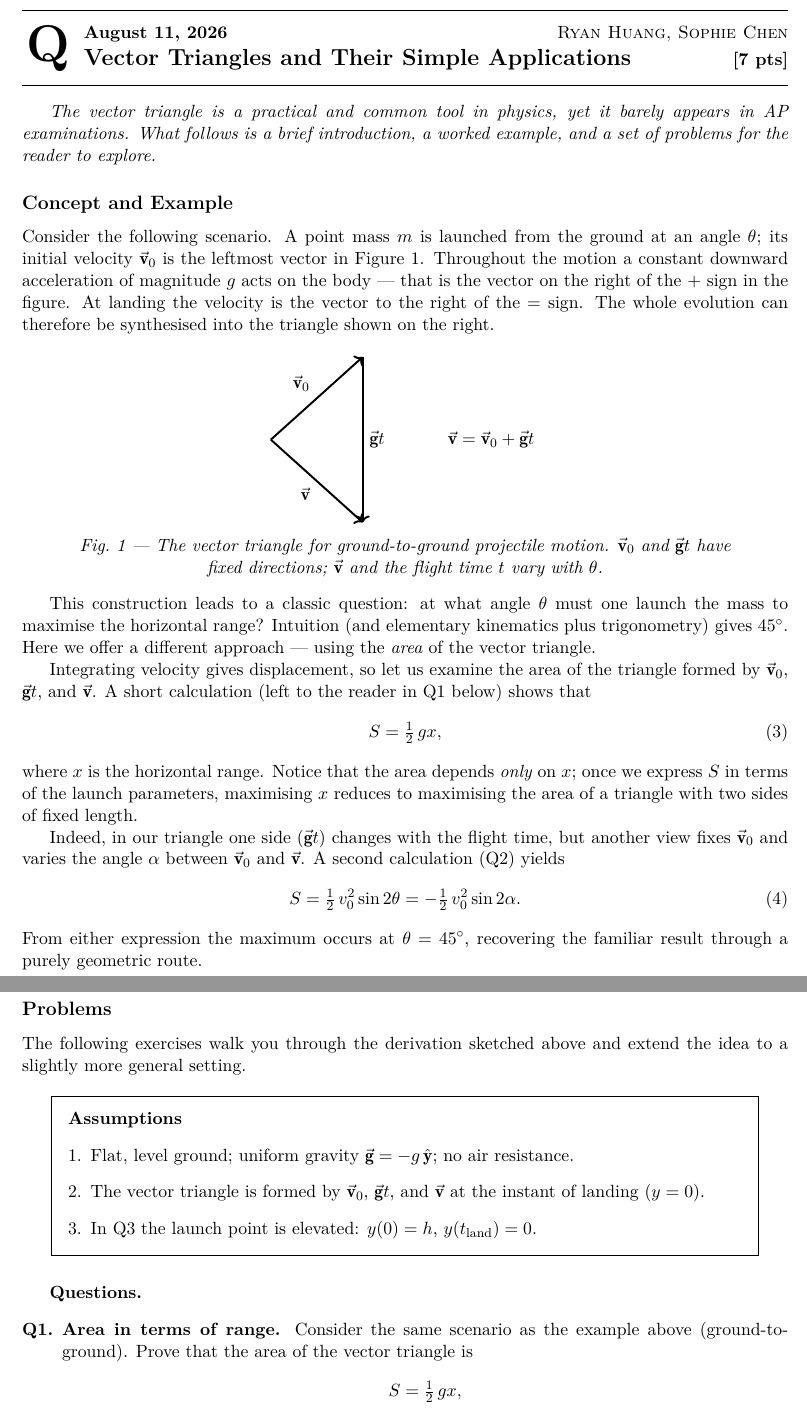
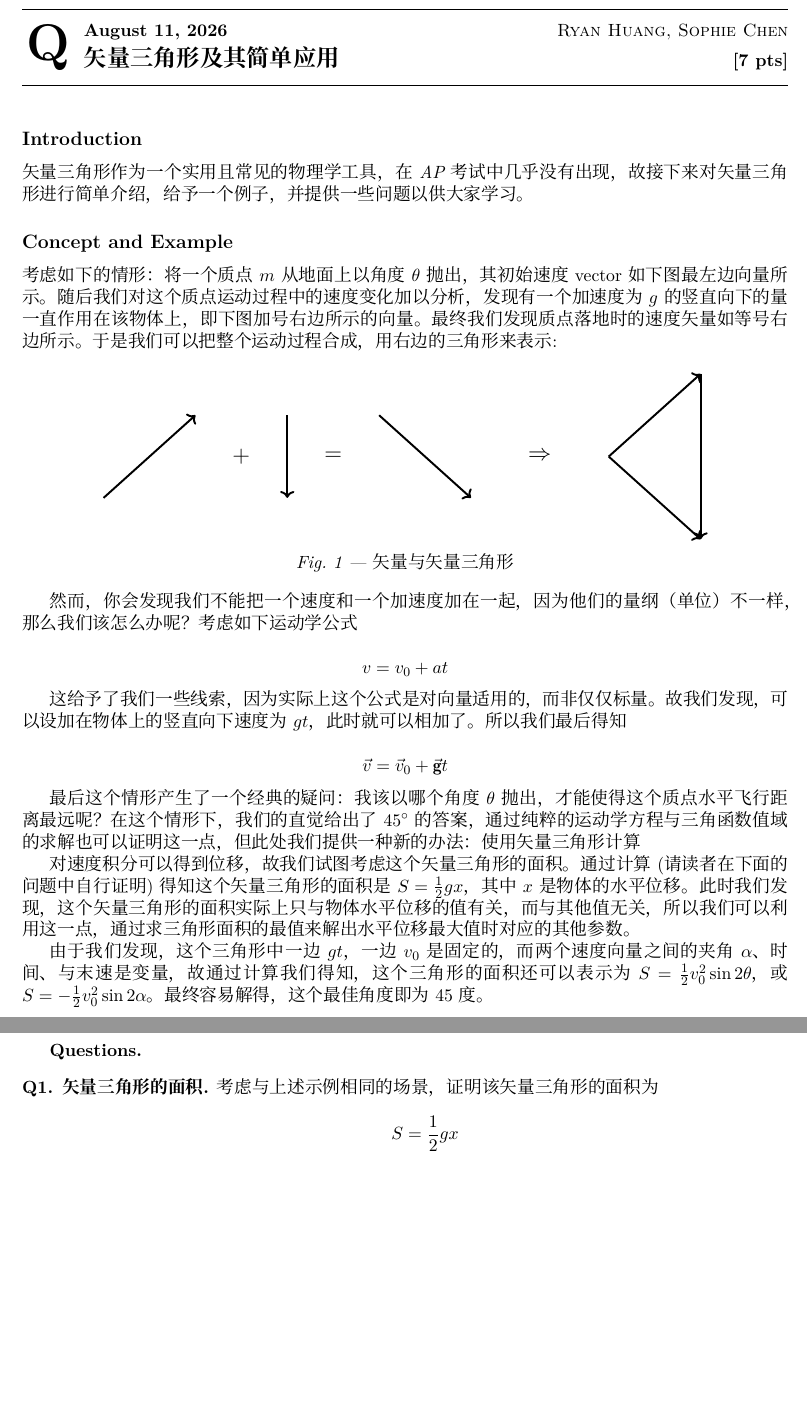
Before and after one commit to QPerDay/qperday.github.io, a LaTeX document (main.tex, which reads 20260811.tex): two parts of pages 23 and 24 of 53, joined at a grey line, cut so that both start at the same text, the shorter picture padded with empty space. Compiled offline with XeLaTeX; a missing font is replaced by an installed copy or a similar font.

Commit message:
doc: updated 20260811 by Ryan Huang & Sophie

```diff
--- a/20260811.tex
+++ b/20260811.tex
@@ -1,7 +1,7 @@
 \input qpd-bootstrap
 
 \begin{problem}{20260811}
-  \meta{name}{Vector Triangles and Their Simple Applications}
+  \meta{name}{矢量三角形及其简单应用}
   \meta{setter}{Ryan Huang, Sophie Chen}
   \meta{score}{7}
   \meta{topic}{Mechanics}
@@ -9,82 +9,70 @@
   \meta{tags}{mechanics, kinematics, projectile motion}
 
 
-\emph{The vector triangle is a practical and common tool in physics, yet it barely appears in AP examinations.  What follows is a brief introduction, a worked example, and a set of problems for the reader to explore.}
+\subsection*{Introduction}
+\emph{矢量三角形作为一个实用且常见的物理学工具，在 AP 考试中几乎没有 出现，故接下来对矢量三角形进行简单介绍，给予一个例子，并提供一些问题以供大家学习。}
 
 \subsection*{Concept and Example}
 
-Consider the following scenario.  A point mass $m$ is launched from the ground at an angle $\theta$; its initial velocity $\arr{v}_{0}$ is the leftmost vector in Figure~1.  Throughout the motion a constant downward acceleration of magnitude $g$ acts on the body --- that is the vector on the right of the $+$ sign in the figure.  At landing the velocity is the vector to the right of the $=$ sign.  The whole evolution can therefore be synthesised into the triangle shown on the right.
+考虑如下的情形：将一个质点 $m$ 从地面上以角度 $\theta$ 抛出，其初始速度 vector 如下图最左边向量所示。随后我们对这个质点运动过程中的速度变化 加以分析，发现有一个加速度为 $g$ 的竖直向下的量一直作用在该物体上，即下图加号右边所示的向量。最终我们发现质点落地时的速度矢量如等号右边所示。于是我们可以把整个运动过程合成，用右边的三角形来表示:
 
 \begin{center}
     \begin{minipage}{0.85\textwidth}
     \centering
     \begin{tikzpicture}[scale=1]
-      % -- v0 (launch) --
-      \draw[->,very thick] (0,0) -- (2,1.8)
-        node[midway,above left] {$\arr{v}_{0}$};
-      % -- gt (straight down from tip of v0) --
-      \draw[->,very thick] (2,1.8) -- (2,-1.8)
-        node[midway,right] {$\arr{g}t$};
-      % -- v (final, tip-to-tail from origin) --
-      \draw[->,very thick] (0,0) -- (2,-1.8)
-        node[midway,below left] {$\arr{v}$};
-      % -- label --
-
-      \node at (4.8,0) {$\arr{v} = \arr{v}_{0} + \arr{g}t$};
+      % -- v0 (launch): up-right arrow --
+      \draw[->, very thick] (-7,-0.9) -- (-5,0.9);
+      \node at (-4,0) {\Large $+$};
+      % -- gt (gravity): straight-down arrow --
+      \draw[->, very thick] (-3,0.9) -- (-3,-0.9);
+      \node at (-2,0) {\Large $=$};
+      % -- v (landing): down-right arrow --
+      \draw[->, very thick] (-1,0.9) -- (1,-0.9);
+      \node at (2.5,0) {\Large $\Rightarrow$};
+      % -- the vector triangle --
+      \draw[->, very thick] (4,0) -- (6,1.8);
+      \draw[->, very thick] (6,1.8) -- (6,-1.8);
+      \draw[->, very thick] (4,0) -- (6,-1.8);
     \end{tikzpicture}
     \par\smallskip
-    \textit{Fig.~1 --- The vector triangle for ground-to-ground projectile motion.  $\arr{v}_{0}$ and $\arr{g}t$ have fixed directions; $\arr{v}$ and the flight time $t$ vary with $\theta$.}
+    \textit{Fig.~1 --- 矢量与矢量三角形}
     \end{minipage}
 \end{center}
 
-This construction leads to a classic question: at what angle $\theta$ must one launch the mass to maximise the horizontal range?  Intuition (and elementary kinematics plus trigonometry) gives $45^{\circ}$.  Here we offer a different approach --- using the \emph{area} of the vector triangle.
+然而，你会发现我们不能把一个速度和一个加速度加在一起，因为他 们的量纲（单位）不一样，那么我们该怎么办呢？考虑如下运动学公式
 
-Integrating velocity gives displacement, so let us examine the area of the triangle formed by $\arr{v}_{0}$, $\arr{g}t$, and $\arr{v}$.  A short calculation (left to the reader in Q1 below) shows that
-\[
-  S = \tfrac{1}{2}\,gx, \tag{3}
-\]
-where $x$ is the horizontal range.  Notice that the area depends \emph{only} on $x$; once we express $S$ in terms of the launch parameters, maximising $x$ reduces to maximising the area of a triangle with two sides of fixed length.
+\[ v = v_0 + a t \]
 
-Indeed, in our triangle one side ($\arr{g}t$) changes with the flight time, but another view fixes $\arr{v}_{0}$ and varies the angle $\alpha$ between $\arr{v}_{0}$ and $\arr{v}$.  A second calculation (Q2) yields
-\[
-  S = \tfrac{1}{2}\,v_{0}^{2}\sin 2\theta
-    = -\tfrac{1}{2}\,v_{0}^{2}\sin 2\alpha. \tag{4}
-\]
-From either expression the maximum occurs at $\theta = 45^{\circ}$, recovering the familiar result through a purely geometric route.
+这给予了我们一些线索，因为实际上这个公式是对向量适用的，而非仅仅标量。故我们发现，可以设加在物体上的竖直向下速度为 $g t$，此时就可以相加了。所以我们最后得知
+
+\[ \vec v = \vec v_0 + \arr g t \]
+
+最后这个情形产生了一个经典的疑问：我该以哪个角度 $\theta$ 抛出，才能 使得这个质点水平飞行距离最远呢？在这个情形下，我们的直觉给出了 $45^\circ$ 的答案，通过纯粹的运动学方程与三角函数值域的求解也可以证明这一 点，但此处我们提供一种新的办法：使用矢量三角形计算
+
+对速度积分可以得到位移，故我们试图考虑这个矢量三角形的面积。通 过计算 (请读者在下面的问题中自行证明) 得知这个矢量三角形的面积是 $S = \frac 1 2 g x$，其中 $x$ 是物体的水平位移。此时我们发现，这个矢量三角形的面 积实际上只与物体水平位移的值有关，而与其他值无关，所以我们可以利 用这一点，通过求三角形面积的最值来解出水平位移最大值时对应的其他参数。
+
+由于我们发现， 这个三角形中一边 $g t$，一边 $v_0$ 是固定的，而两个速度向量之间的夹角 $\alpha$、时间、与末速是变量，故通过计算我们得知，这个三角
+形的面积还可以表示为 $S = \frac 1 2 v^2_0 \sin {2 \theta}$，或 $S = - \frac 1 2 v^2_0 \sin {2 \alpha}$。
+最终容易解得，这个最佳角度即为 45 度。
 
 \newpage
 
-\subsection*{Problems}
-
-The following exercises walk you through the derivation sketched above and extend the idea to a slightly more general setting.
-
-\begin{assumptions}
-  \item Flat, level ground; uniform gravity $\arr{g} = -g\,\hat{\mathbf{y}}$; no air resistance.
-  \item The vector triangle is formed by $\arr{v}_{0}$, $\arr{g}t$, and $\arr{v}$ at the instant of landing ($y = 0$).
-  \item In Q3 the launch point is elevated: $y(0) = h$, $y(t_{\text{land}}) = 0$.
-\end{assumptions}
-
 \begin{questions}
-  \item \textbf{Area in terms of range.}
-        Consider the same scenario as the example above (ground-to-ground).
-        Prove that the area of the vector triangle is
-        \[
-          S = \tfrac{1}{2}\,gx,
-        \]
-        where $x$ is the horizontal range of the projectile.
+  \item \textbf{矢量三角形的面积.}
+    考虑与上述示例相同的场景，证明该矢量三角形的面积为
+    \[ S = \frac 1 2 g x \]
 
   \item \textbf{Area in angular form.}
-        For the same scenario, show that the area can also be written as
-        \[
-          S = \tfrac{1}{2}\,v_{0}^{2}\sin 2\theta
-            = -\tfrac{1}{2}\,v_{0}^{2}\sin 2\alpha,
-        \]
-        where $\alpha$ is the angle between $\arr{v}_{0}$ and $\arr{v}$.  Use either expression to confirm that the range is maximised at $\theta = 45^{\circ}$.
+  考虑与上述示例相同的场景，证明该矢量三角形的面积为
+  \[
+  \begin{aligned}
+  S &= \frac 1 2 v_0^2 \sin {2 \theta}  \\
+  &= - \frac 1 2 v_0^2 \sin {2 \alpha}
+  \end{aligned}
+  \]
 
-  \item \textbf{Non-zero launch height.}
-        Now the mass is launched from $y = h > 0$ and lands at $y = 0$ (all else unchanged).  Determine the angle $\theta$ that maximises the horizontal distance $L$.  No resistance of any kind.
-
-        \textit{Hint:} the vector-triangle idea generalizes --- think about what changes when the launch and landing heights differ.
+  \item \textbf{非零高度斜抛.}
+  考虑一个与上述示例中略有不同的情形：此时物体不再从 $y=0$ 处出 发，而是从 $y=h$ 处被抛出，落到 $y=0$ 处，求使得其水平飞行距离 $L$ 最远的 角度 $\theta$。无任何其他阻力。
 \end{questions}
 
 \end{problem}
```
Also changed, not shown: 20260815.tex (deleted, +0 -32 lines), web/20260811/answer.pdf, web/20260811/statement.pdf, 1 other file.
